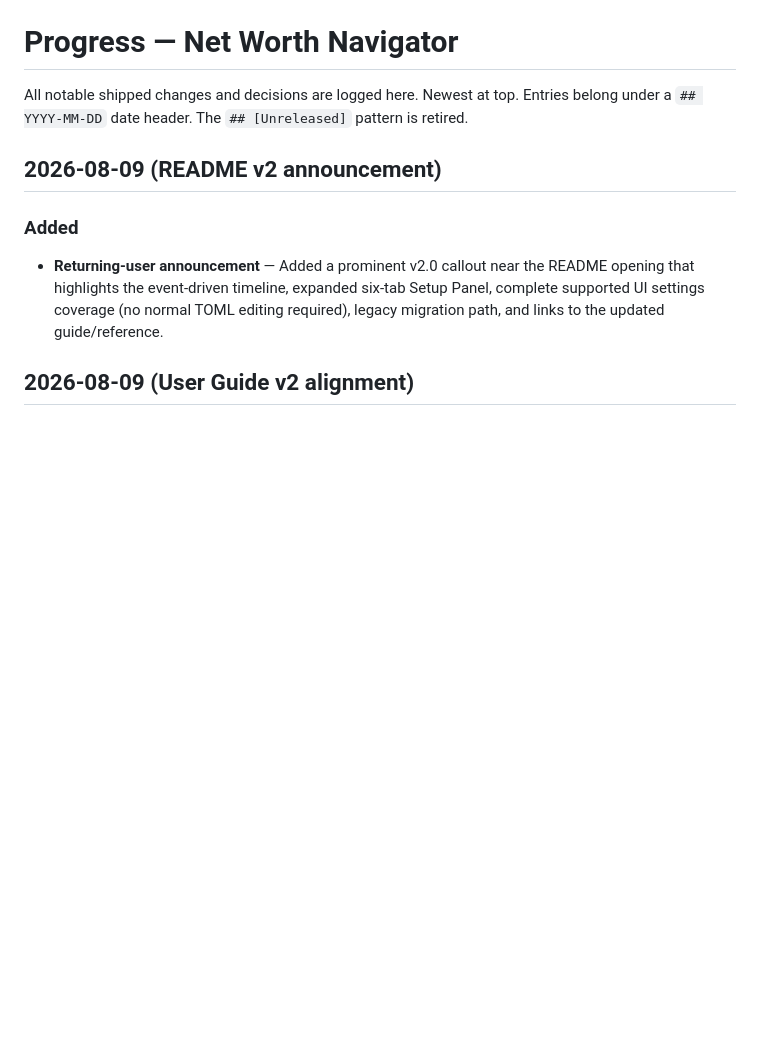
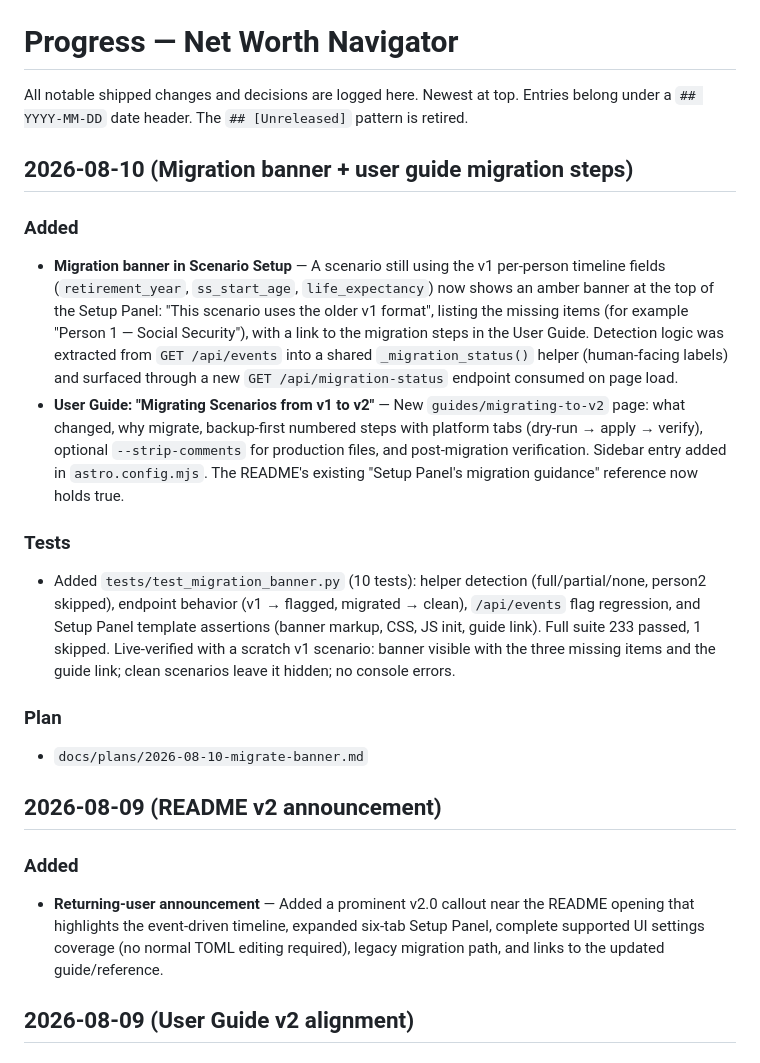
Before and after one commit to LemurTech/Net-Worth-Navigator, a Markdown page: docs/progress.md, the part around the change. Drawn GitHub-style; blank space fills up the shorter version.

Commit message:
docs: plan and progress for migration banner

```diff
--- a/docs/progress.md
+++ b/docs/progress.md
@@ -2,6 +2,21 @@
 
 All notable shipped changes and decisions are logged here. Newest at top.
 Entries belong under a `## YYYY-MM-DD` date header. The `## [Unreleased]` pattern is retired.
+
+## 2026-08-10 (Migration banner + user guide migration steps)
+
+### Added
+
+- **Migration banner in Scenario Setup** — A scenario still using the v1 per-person timeline fields (`retirement_year`, `ss_start_age`, `life_expectancy`) now shows an amber banner at the top of the Setup Panel: "This scenario uses the older v1 format", listing the missing items (for example "Person 1 — Social Security"), with a link to the migration steps in the User Guide. Detection logic was extracted from `GET /api/events` into a shared `_migration_status()` helper (human-facing labels) and surfaced through a new `GET /api/migration-status` endpoint consumed on page load.
+- **User Guide: "Migrating Scenarios from v1 to v2"** — New `guides/migrating-to-v2` page: what changed, why migrate, backup-first numbered steps with platform tabs (dry-run → apply → verify), optional `--strip-comments` for production files, and post-migration verification. Sidebar entry added in `astro.config.mjs`. The README's existing "Setup Panel's migration guidance" reference now holds true.
+
+### Tests
+
+- Added `tests/test_migration_banner.py` (10 tests): helper detection (full/partial/none, person2 skipped), endpoint behavior (v1 → flagged, migrated → clean), `/api/events` flag regression, and Setup Panel template assertions (banner markup, CSS, JS init, guide link). Full suite 233 passed, 1 skipped. Live-verified with a scratch v1 scenario: banner visible with the three missing items and the guide link; clean scenarios leave it hidden; no console errors.
+
+### Plan
+
+- `docs/plans/2026-08-10-migrate-banner.md`
 
 ## 2026-08-09 (README v2 announcement)
 
```
Also changed, not shown: docs/plans/2026-08-10-migrate-banner.md (added, +360 -0 lines).
